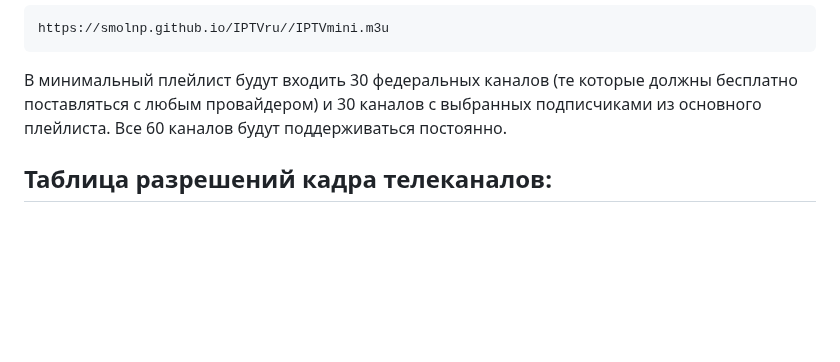
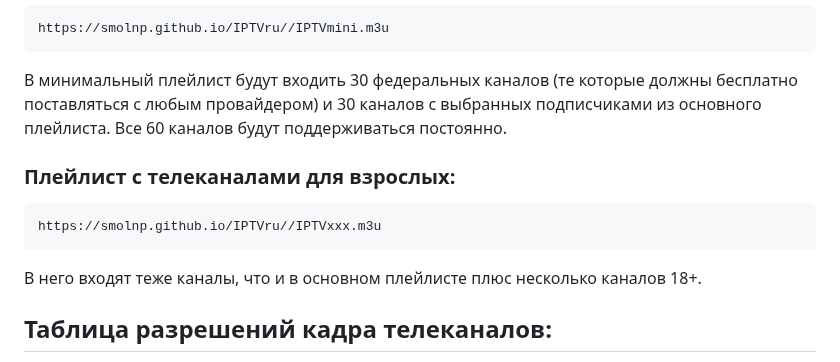
Before and after one commit to smolnp/IPTVru, a Markdown page: README.md, the part around the change. Rendered like a GitHub page; blank space fills up the shorter version.

Commit message:
Информация о XXX

````diff
--- a/README.md
+++ b/README.md
@@ -33,6 +33,13 @@ https://smolnp.github.io/IPTVru//IPTVmini.m3u
 
 В минимальный плейлист будут входить 30 федеральных каналов (те которые должны бесплатно поставляться с любым провайдером) и 30 каналов с выбранных подписчиками из основного плейлиста. Все 60 каналов будут поддерживаться постоянно.
 
+### Плейлист с телеканалами для взрослых:
+```
+https://smolnp.github.io/IPTVru//IPTVххх.m3u
+```
+
+В него входят теже каналы, что и в основном плейлисте плюс несколько каналов 18+.
+
 ## Таблица разрешений кадра телеканалов:
 * **nHD** — 640 × 360 (16:9),
 * **SDTV 480i** — 720 × 480 (4:3),
````
